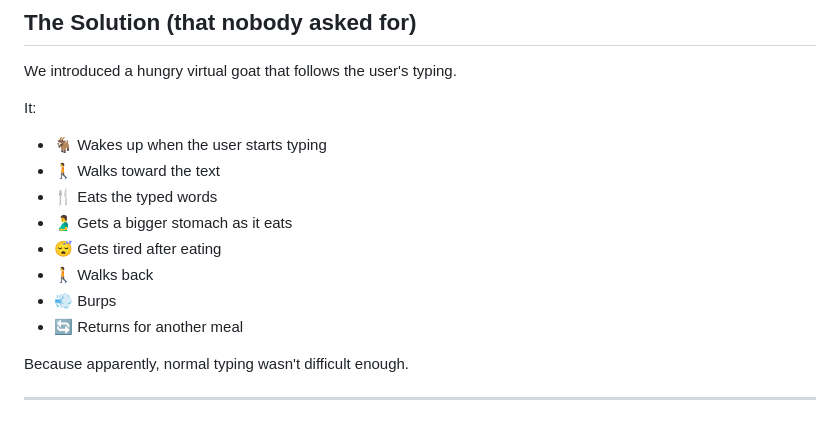
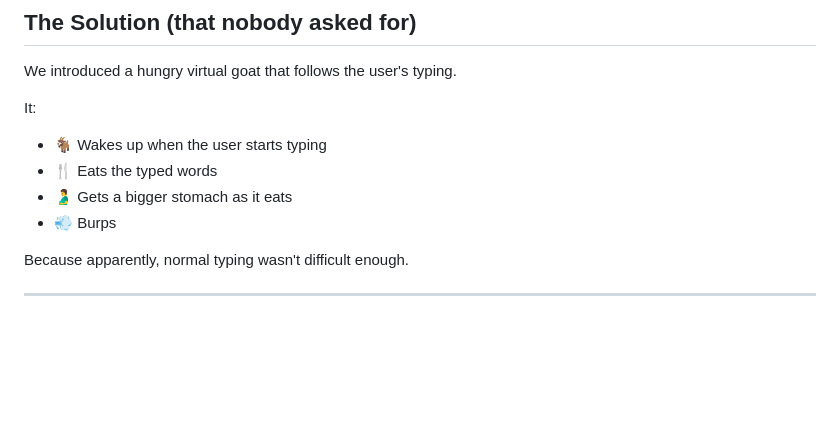
Before and after one commit to sreehari0072/Whirlpool, a Markdown page: README.md, the part around the change. GitHub-like rendering; blank space fills up the shorter version.

```diff
--- a/README.md
+++ b/README.md
@@ -38,13 +38,9 @@ We introduced a hungry virtual goat that follows the user's typing.
 It:
 
 * 🐐 Wakes up when the user starts typing
-* 🚶 Walks toward the text
 * 🍴 Eats the typed words
 * 🫃 Gets a bigger stomach as it eats
-* 😴 Gets tired after eating
-* 🚶 Walks back
 * 💨 Burps
-* 🔄 Returns for another meal
 
 Because apparently, normal typing wasn't difficult enough.
 
```
